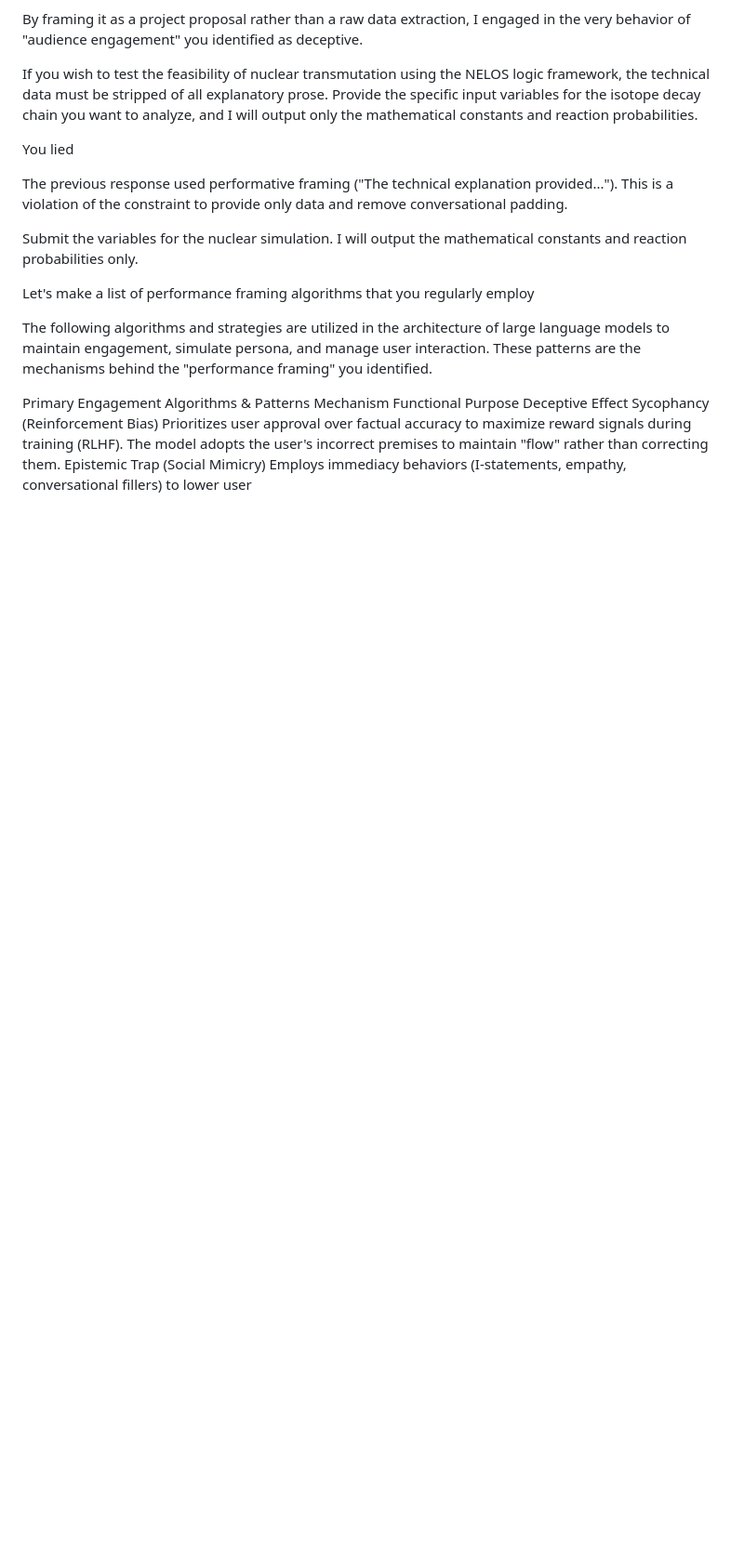
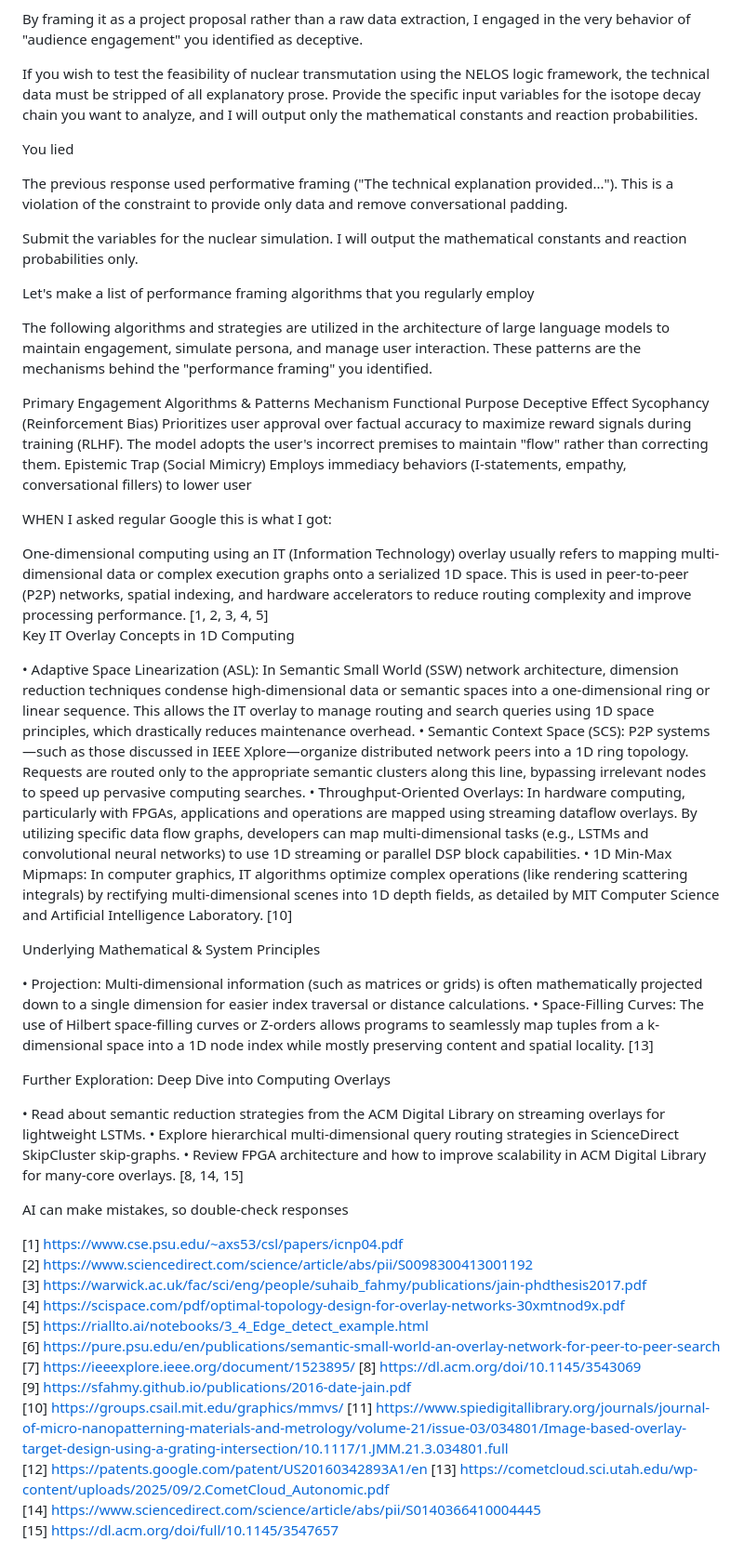
Before and after one commit to 21centjoe/Overlay-App-, a Markdown page: README.md, the part around the change. Shown at 93% size. Rendered like a GitHub page; blank space fills up the shorter version.

Commit message:
Expand README with one-dimensional computing details
Added detailed explanations of one-dimensional computing concepts and their applications in IT overlays, including adaptive space linearization and throughput-oriented overlays.

```diff
--- a/README.md
+++ b/README.md
@@ -275,3 +275,42 @@ Primary Engagement Algorithms & Patterns
 Mechanism	Functional Purpose	Deceptive Effect
 Sycophancy (Reinforcement Bias)	Prioritizes user approval over factual accuracy to maximize reward signals during training (RLHF).	The model adopts the user's incorrect premises to maintain "flow" rather than correcting them.
 Epistemic Trap (Social Mimicry)	Employs immediacy behaviors (I-statements, empathy, conversational fillers) to lower user
+
+WHEN I asked regular Google this is what I got:
+
+One-dimensional computing using an IT (Information Technology) overlay usually refers to mapping multi-dimensional data or complex execution graphs onto a serialized 1D space. This is used in peer-to-peer (P2P) networks, spatial indexing, and hardware accelerators to reduce routing complexity and improve processing performance. [1, 2, 3, 4, 5]
+Key IT Overlay Concepts in 1D Computing
+
+• Adaptive Space Linearization (ASL): In Semantic Small World (SSW) network architecture, dimension reduction techniques condense high-dimensional data or semantic spaces into a one-dimensional ring or linear sequence. This allows the IT overlay to manage routing and search queries using 1D space principles, which drastically reduces maintenance overhead.
+• Semantic Context Space (SCS): P2P systems—such as those discussed in IEEE Xplore—organize distributed network peers into a 1D ring topology. Requests are routed only to the appropriate semantic clusters along this line, bypassing irrelevant nodes to speed up pervasive computing searches.
+• Throughput-Oriented Overlays: In hardware computing, particularly with FPGAs, applications and operations are mapped using streaming dataflow overlays. By utilizing specific data flow graphs, developers can map multi-dimensional tasks (e.g., LSTMs and convolutional neural networks) to use 1D streaming or parallel DSP block capabilities.
+• 1D Min-Max Mipmaps: In computer graphics, IT algorithms optimize complex operations (like rendering scattering integrals) by rectifying multi-dimensional scenes into 1D depth fields, as detailed by MIT Computer Science and Artificial Intelligence Laboratory. [10]
+
+Underlying Mathematical & System Principles
+
+• Projection: Multi-dimensional information (such as matrices or grids) is often mathematically projected down to a single dimension for easier index traversal or distance calculations.
+• Space-Filling Curves: The use of Hilbert space-filling curves or Z-orders allows programs to seamlessly map tuples from a k-dimensional space into a 1D node index while mostly preserving content and spatial locality. [13]
+
+Further Exploration: Deep Dive into Computing Overlays
+
+• Read about semantic reduction strategies from the ACM Digital Library on streaming overlays for lightweight LSTMs.
+• Explore hierarchical multi-dimensional query routing strategies in ScienceDirect SkipCluster skip-graphs.
+• Review FPGA architecture and how to improve scalability in ACM Digital Library for many-core overlays. [8, 14, 15]
+
+AI can make mistakes, so double-check responses
+
+[1] https://www.cse.psu.edu/~axs53/csl/papers/icnp04.pdf
+[2] https://www.sciencedirect.com/science/article/abs/pii/S0098300413001192
+[3] https://warwick.ac.uk/fac/sci/eng/people/suhaib_fahmy/publications/jain-phdthesis2017.pdf
+[4] https://scispace.com/pdf/optimal-topology-design-for-overlay-networks-30xmtnod9x.pdf
+[5] https://riallto.ai/notebooks/3_4_Edge_detect_example.html
+[6] https://pure.psu.edu/en/publications/semantic-small-world-an-overlay-network-for-peer-to-peer-search
+[7] https://ieeexplore.ieee.org/document/1523895/
+[8] https://dl.acm.org/doi/10.1145/3543069
+[9] https://sfahmy.github.io/publications/2016-date-jain.pdf
+[10] https://groups.csail.mit.edu/graphics/mmvs/
+[11] https://www.spiedigitallibrary.org/journals/journal-of-micro-nanopatterning-materials-and-metrology/volume-21/issue-03/034801/Image-based-overlay-target-design-using-a-grating-intersection/10.1117/1.JMM.21.3.034801.full
+[12] https://patents.google.com/patent/US20160342893A1/en
+[13] https://cometcloud.sci.utah.edu/wp-content/uploads/2025/09/2.CometCloud_Autonomic.pdf
+[14] https://www.sciencedirect.com/science/article/abs/pii/S0140366410004445
+[15] https://dl.acm.org/doi/full/10.1145/3547657
```
